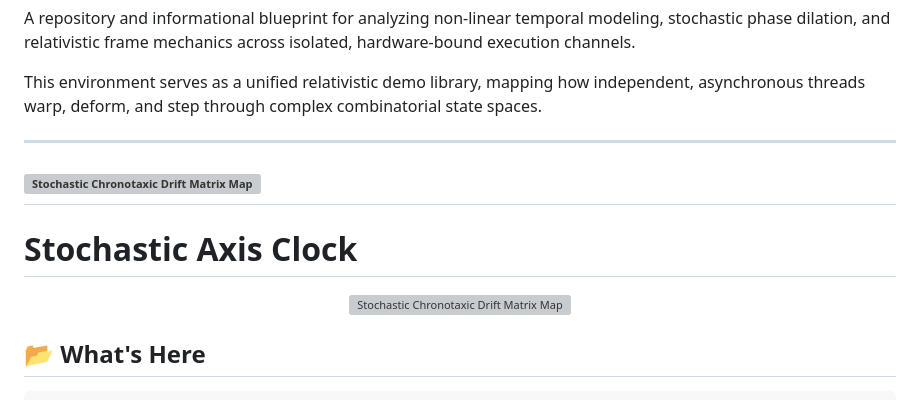
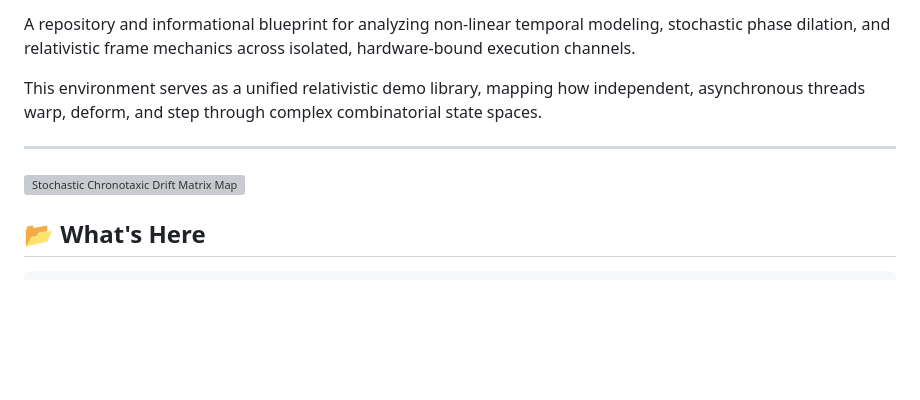
Before and after one commit to dmatchey-eng/stochastic-axis-clock, a Markdown page: README.md, the part around the change. GitHub-like rendering; blank space fills up the shorter version; grey boxes are pictures that could not be loaded.

Commit message:
Remove Stochastic Axis Clock section from README
Removed the Stochastic Axis Clock section and its associated image from the README.

```diff
--- a/README.md
+++ b/README.md
@@ -6,11 +6,7 @@ This environment serves as a unified relativistic demo library, mapping how inde
 
 ---
 ![Stochastic Chronotaxic Drift Matrix Map](phase_space_chart.svg)
----
-# Stochastic Axis Clock
-<p align="center">
-  <img src="phase_space_chart.svg" width="800" alt="Stochastic Chronotaxic Drift Matrix Map" />
-</p>
+
 
 ## 📂 What's Here
 
```
